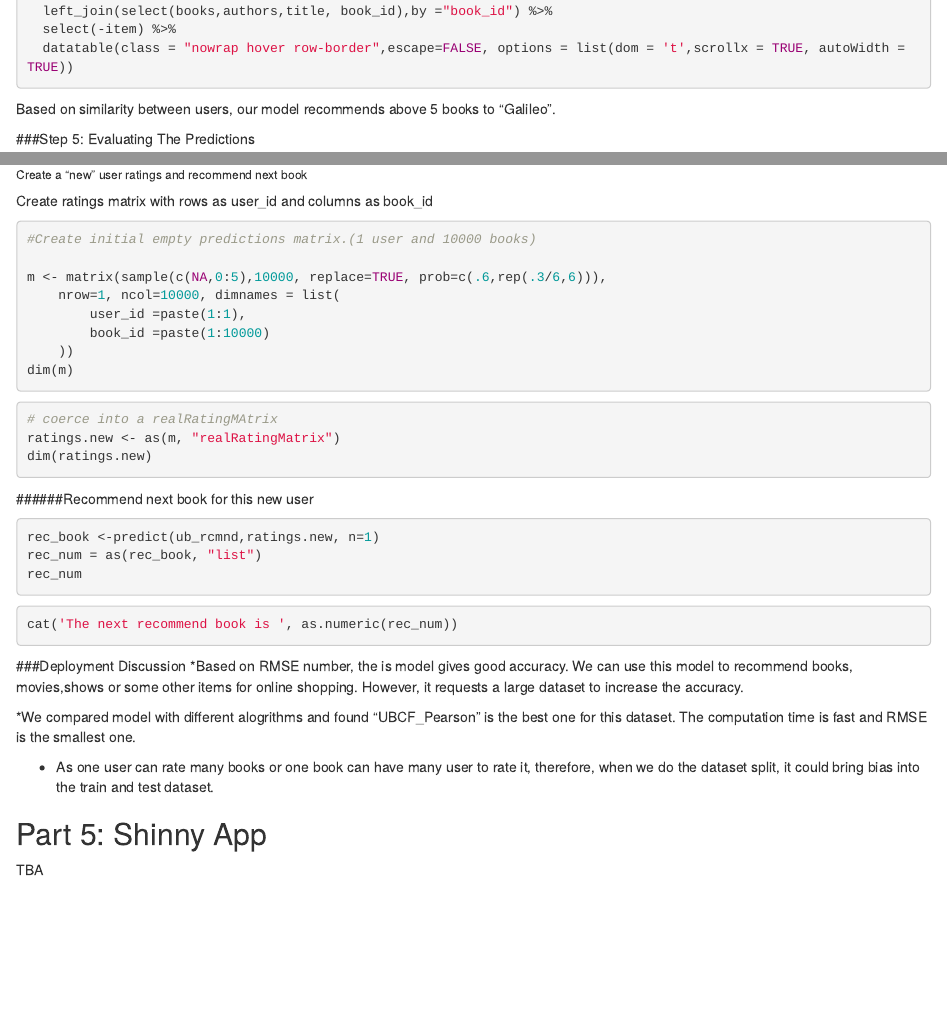
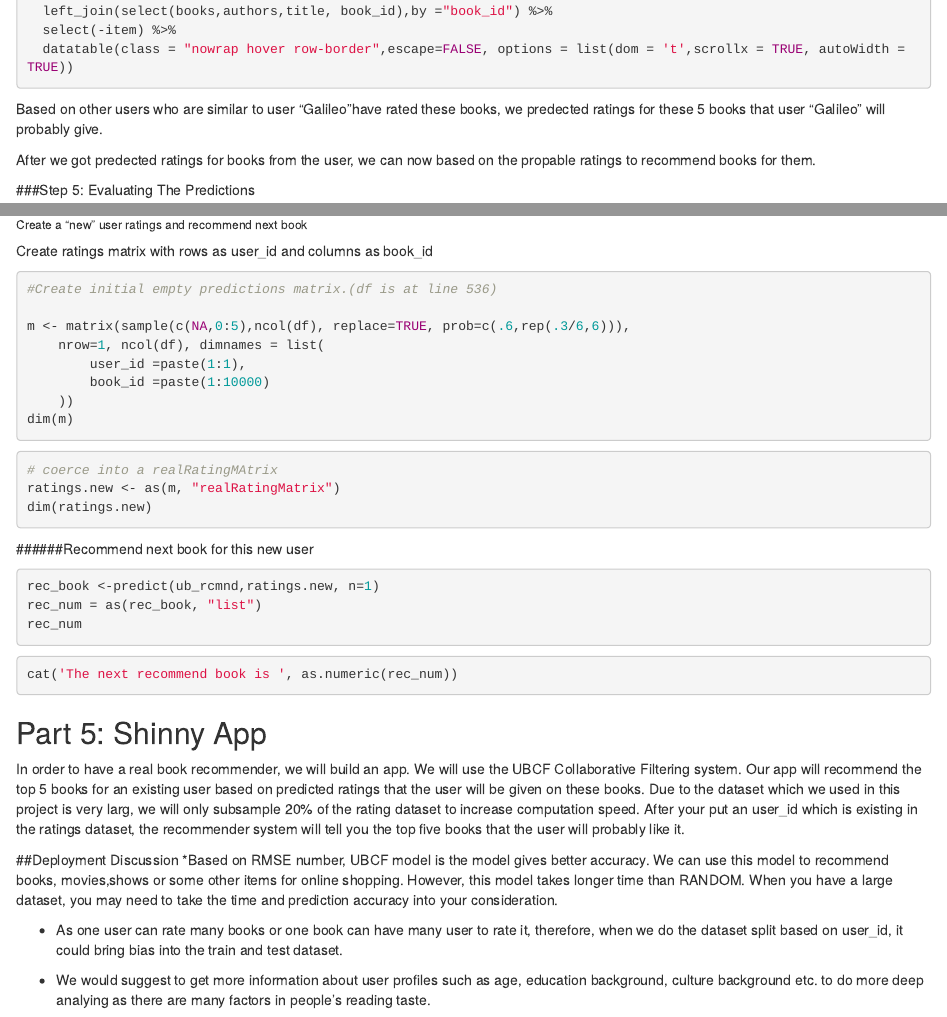
Before and after one commit to aiaihu/book-recommendation, an R Markdown document (recommendation.Rmd): the page in a window 1100 px wide, from 10030 px down before the commit and from 10050 px down after it, so that both start at the same text, and a second part further down, joined at a grey line. Rendered offline with R 4.5, knitr and Pandoc, with nearby package versions; the code chunks are not run, so their results and figures are left out.

Commit message:
chang hard code in line 789 and add shiny app writing

````diff
--- a/recommendation.Rmd
+++ b/recommendation.Rmd
@@ -635,7 +635,11 @@ Top_5_df %>%
   datatable(class = "nowrap hover row-border",escape=FALSE, options = list(dom = 't',scrollx = TRUE, autoWidth = TRUE))
 
 ```
-Based on similarity between users, our model recommends above 5 books to "Galileo".
+Based on other users who are similar to user "Galileo"have rated these books, we predected ratings for these 5 books that user "Galileo" will probably give.
+
+After we got predected ratings for books from the user, we can now based on the propable ratings to recommend books for them.
+
+
 
 ###Step 5: Evaluating The Predictions
 
@@ -780,10 +784,10 @@ Create ratings matrix with rows as user_id and columns as book_id
 
 
 ```{r}
-#Create initial empty predictions matrix.(1 user and 10000 books)
+#Create initial empty predictions matrix.(df is at line 536)
 
-m <- matrix(sample(c(NA,0:5),10000, replace=TRUE, prob=c(.6,rep(.3/6,6))),
-	nrow=1, ncol=10000, dimnames = list(
+m <- matrix(sample(c(NA,0:5),ncol(df), replace=TRUE, prob=c(.6,rep(.3/6,6))),
+	nrow=1, ncol(df), dimnames = list(
 	    user_id =paste(1:1),
 	    book_id =paste(1:10000)
     ))
@@ -810,13 +814,13 @@ rec_num
 ```{r}
 cat('The next recommend book is ', as.numeric(rec_num))
 ```
+## Part 5: Shinny App
+In order to have a real book recommender, we will build an app. We will use the UBCF Collaborative Filtering system. Our app will recommend the top 5 books for an existing user based on predicted ratings that the user will be given on these books. Due to the dataset which we used in this project is very larg, we will only subsample 20% of the rating dataset to increase computation speed. After your put an user_id which is existing in the ratings dataset, the recommender system will tell you the top five books that the user will probably like it.
 
-###Deployment Discussion
-*Based on RMSE number, the is model gives good accuracy. We can use this model to recommend books, movies,shows or some other items for online shopping. However, it requests a large dataset to increase the accuracy.
 
-*We compared model with different alogrithms and found "UBCF_Pearson" is the best one for this dataset. The computation time is fast and RMSE is the smallest one.
+##Deployment Discussion
+*Based on RMSE number, UBCF model is the model gives better accuracy. We can use this model to recommend books, movies,shows or some other items for online shopping. However, this model takes longer time than RANDOM. When you have a large dataset, you may need to take the time and prediction accuracy into your consideration.
 
-* As one user can rate many books or one book can have many user to rate it, therefore, when we do the dataset split, it could bring bias into the train and test dataset.
+* As one user can rate many books or one book can have many user to rate it, therefore, when we do the dataset split based on user_id, it could bring bias into the train and test dataset.
 
-## Part 5: Shinny App
-TBA
+* We would suggest to get more information about user profiles such as age, education background, culture background etc. to do more deep analying as there are many factors in people's reading taste.
````
Also changed, not shown: recommendation.Rmd (10 more changed lines).
